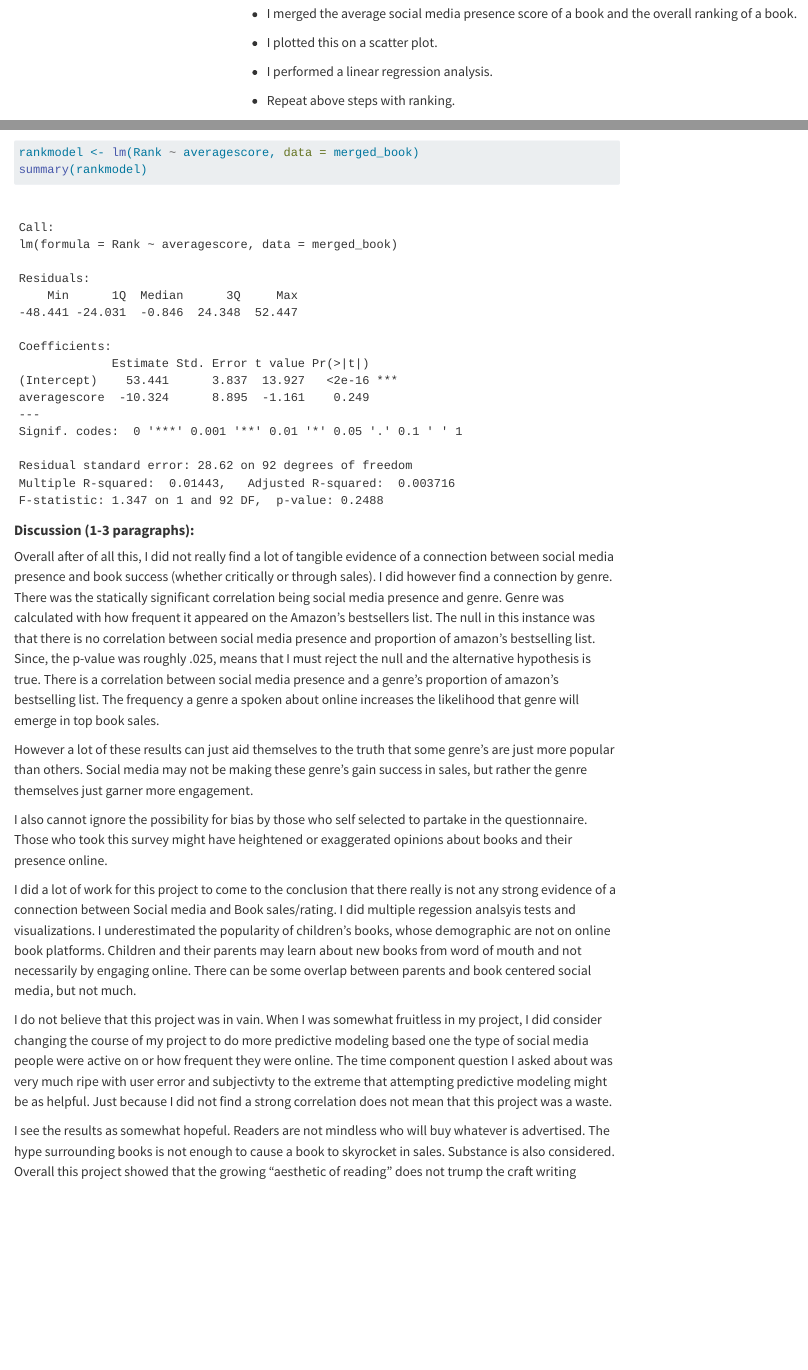
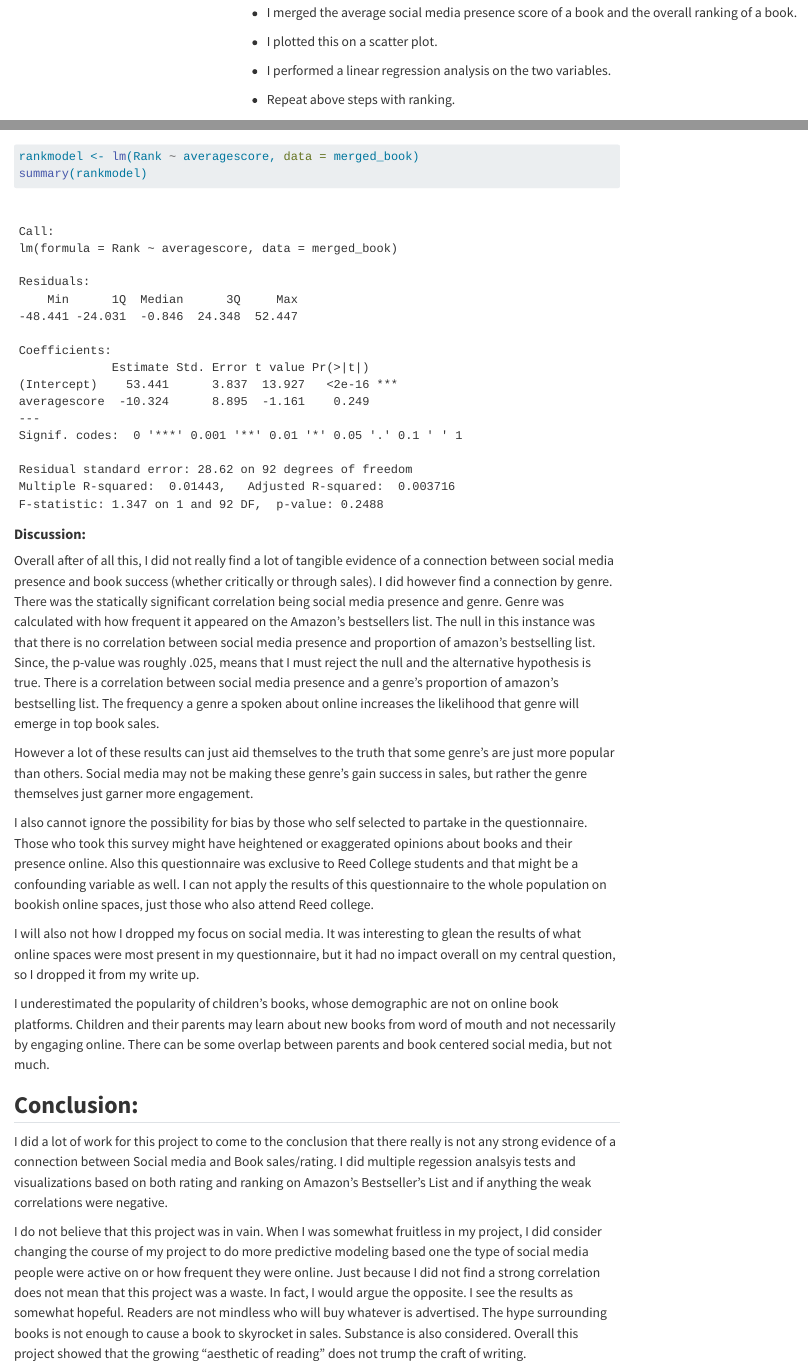
Before and after one commit to math241s24/project-02-bookish_trends, a Quarto document (WriteUp.qmd): the page in a window 1100 px wide, from 12660 px down before the commit and from 12640 px down after it, so that both start at the same text, and a second part further down, joined at a grey line. Rendered offline with R 4.5, knitr and Pandoc in place of Quarto, with nearby package versions; menus at the side of the page are left out; long lines of code are wrapped.

Commit message:
commit almost last

````diff
--- a/WriteUp.qmd
+++ b/WriteUp.qmd
@@ -188,7 +188,7 @@ Below is my Analysis in Terms of Book itself:
 
 -   I plotted this on a scatter plot.
 
--   I performed a linear regression analysis.
+-   I performed a linear regression analysis on the two variables.
 
 -   Repeat above steps with ranking.
 
@@ -232,18 +232,22 @@ rankmodel <- lm(Rank ~ averagescore, data = merged_book)
 summary(rankmodel)
 ```
 
-#### **Discussion (1-3 paragraphs):**
+#### **Discussion:**
 
 Overall after of all this, I did not really find a lot of tangible evidence of a connection between social media presence and book success (whether critically or through sales). I did however find a connection by genre. There was the statically significant correlation being social media presence and genre. Genre was calculated with how frequent it appeared on the Amazon's bestsellers list. The null in this instance was that there is no correlation between social media presence and proportion of amazon's bestselling list. Since, the p-value was roughly .025, means that I must reject the null and the alternative hypothesis is true. There is a correlation between social media presence and a genre's proportion of amazon's bestselling list. The frequency a genre a spoken about online increases the likelihood that genre will emerge in top book sales.
 
 However a lot of these results can just aid themselves to the truth that some genre's are just more popular than others. Social media may not be making these genre's gain success in sales, but rather the genre themselves just garner more engagement.
 
-I also cannot ignore the possibility for bias by those who self selected to partake in the questionnaire. Those who took this survey might have heightened or exaggerated opinions about books and their presence online.
+I also cannot ignore the possibility for bias by those who self selected to partake in the questionnaire. Those who took this survey might have heightened or exaggerated opinions about books and their presence online. Also this questionnaire was exclusive to Reed College students and that might be a confounding variable as well. I can not apply the results of this questionnaire to the whole population on bookish online spaces, just those who also attend Reed college.
 
-I did a lot of work for this project to come to the conclusion that there really is not any strong evidence of a connection between Social media and Book sales/rating. I did multiple regession analsyis tests and visualizations. I underestimated the popularity of children's books, whose demographic are not on online book platforms. Children and their parents may learn about new books from word of mouth and not necessarily by engaging online. There can be some overlap between parents and book centered social media, but not much.
+I will also not how I dropped my focus on social media. It was interesting to glean the results of what online spaces were most present in my questionnaire, but it had no impact overall on my central question, so I dropped it from my write up.
 
-I do not believe that this project was in vain. When I was somewhat fruitless in my project, I did consider changing the course of my project to do more predictive modeling based one the type of social media people were active on or how frequent they were online. The time component question I asked about was very much ripe with user error and subjectivty to the extreme that attempting predictive modeling might be as helpful. Just because I did not find a strong correlation does not mean that this project was a waste.
+I underestimated the popularity of children's books, whose demographic are not on online book platforms. Children and their parents may learn about new books from word of mouth and not necessarily by engaging online. There can be some overlap between parents and book centered social media, but not much.
 
-I see the results as somewhat hopeful. Readers are not mindless who will buy whatever is advertised. The hype surrounding books is not enough to cause a book to skyrocket in sales. Substance is also considered. Overall this project showed that the growing "aesthetic of reading" does not trump the craft writing
+## **Conclusion:**
+
+I did a lot of work for this project to come to the conclusion that there really is not any strong evidence of a connection between Social media and Book sales/rating. I did multiple regession analsyis tests and visualizations based on both rating and ranking on Amazon's Bestseller's List and if anything the weak correlations were negative.
+
+I do not believe that this project was in vain. When I was somewhat fruitless in my project, I did consider changing the course of my project to do more predictive modeling based one the type of social media people were active on or how frequent they were online. Just because I did not find a strong correlation does not mean that this project was a waste. In fact, I would argue the opposite. I see the results as somewhat hopeful. Readers are not mindless who will buy whatever is advertised. The hype surrounding books is not enough to cause a book to skyrocket in sales. Substance is also considered. Overall this project showed that the growing "aesthetic of reading" does not trump the craft of writing.
 
 ###
````
Also changed, not shown: WriteUp.qmd (6 more changed lines).
